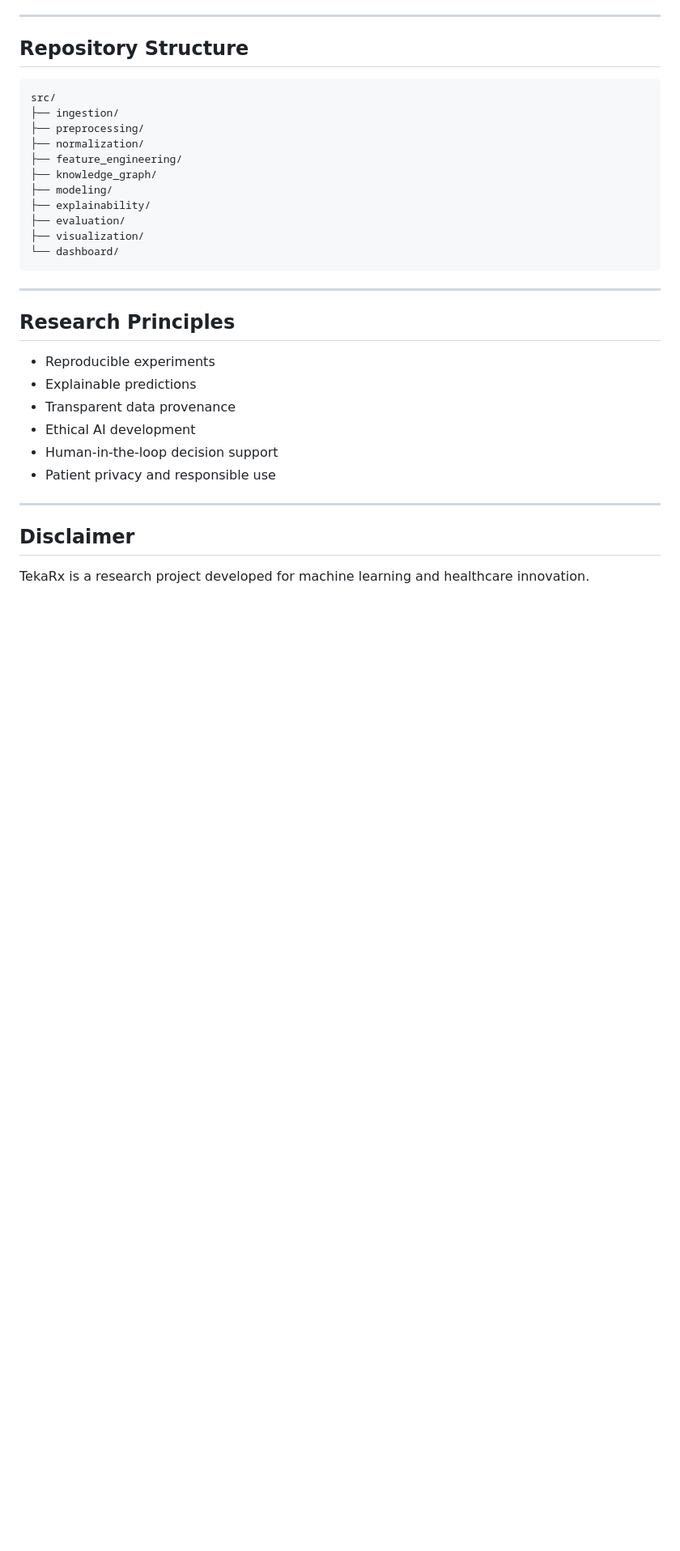
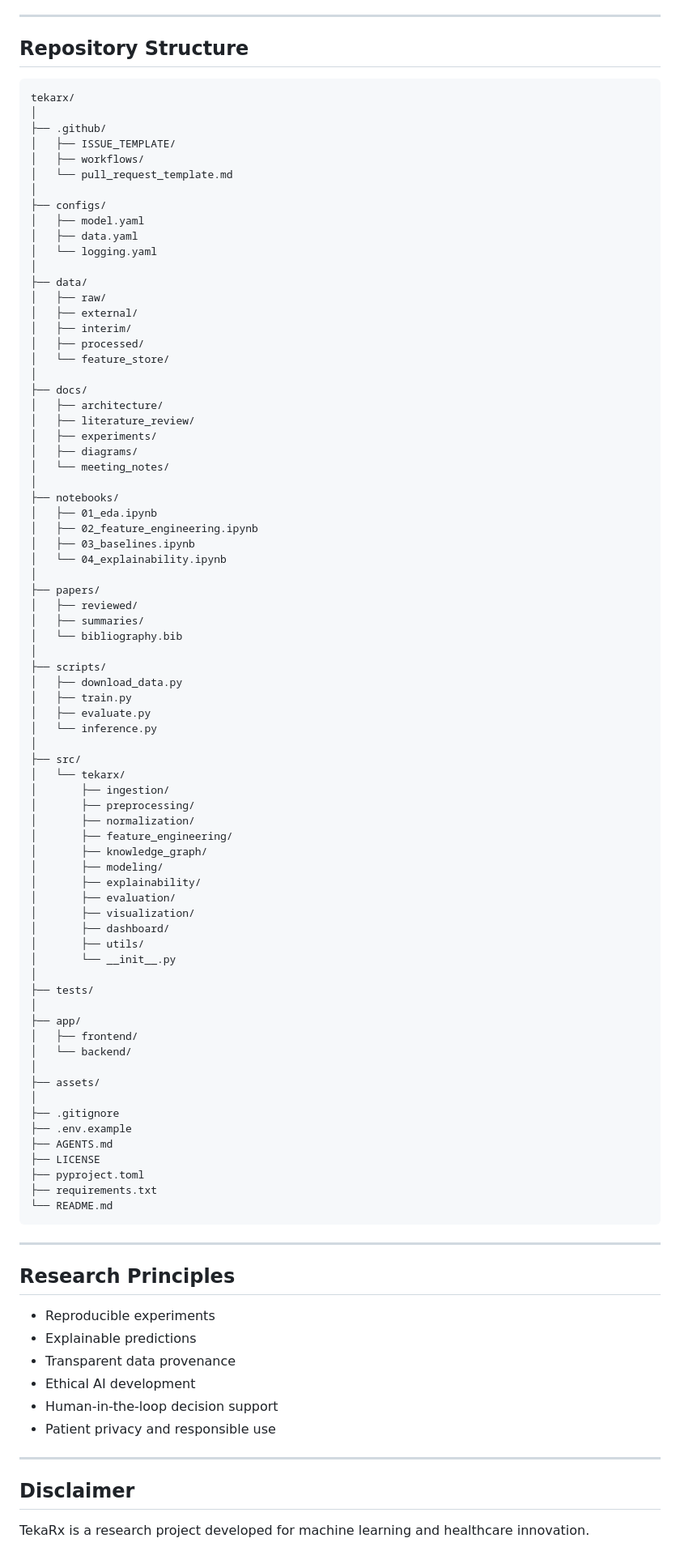
Before and after one commit to matthew-sudo2/Teka-Rx, a Markdown page: README.md, the part around the change. Shown at 81% size. Rendered like a GitHub page; blank space fills up the shorter version.

````diff
--- a/README.md
+++ b/README.md
@@ -124,19 +124,80 @@ Public Medical Data
 ## Repository Structure
 
 ```
-src/
-├── ingestion/
-├── preprocessing/
-├── normalization/
-├── feature_engineering/
-├── knowledge_graph/
-├── modeling/
-├── explainability/
-├── evaluation/
-├── visualization/
-└── dashboard/
+tekarx/
+│
+├── .github/
+│   ├── ISSUE_TEMPLATE/
+│   ├── workflows/
+│   └── pull_request_template.md
+│
+├── configs/
+│   ├── model.yaml
+│   ├── data.yaml
+│   └── logging.yaml
+│
+├── data/
+│   ├── raw/
+│   ├── external/
+│   ├── interim/
+│   ├── processed/
+│   └── feature_store/
+│
+├── docs/
+│   ├── architecture/
+│   ├── literature_review/
+│   ├── experiments/
+│   ├── diagrams/
+│   └── meeting_notes/
+│
+├── notebooks/
+│   ├── 01_eda.ipynb
+│   ├── 02_feature_engineering.ipynb
+│   ├── 03_baselines.ipynb
+│   └── 04_explainability.ipynb
+│
+├── papers/
+│   ├── reviewed/
+│   ├── summaries/
+│   └── bibliography.bib
+│
+├── scripts/
+│   ├── download_data.py
+│   ├── train.py
+│   ├── evaluate.py
+│   └── inference.py
+│
+├── src/
+│   └── tekarx/
+│       ├── ingestion/
+│       ├── preprocessing/
+│       ├── normalization/
+│       ├── feature_engineering/
+│       ├── knowledge_graph/
+│       ├── modeling/
+│       ├── explainability/
+│       ├── evaluation/
+│       ├── visualization/
+│       ├── dashboard/
+│       ├── utils/
+│       └── __init__.py
+│
+├── tests/
+│
+├── app/
+│   ├── frontend/
+│   └── backend/
+│
+├── assets/
+│
+├── .gitignore
+├── .env.example
+├── AGENTS.md
+├── LICENSE
+├── pyproject.toml
+├── requirements.txt
+└── README.md
 ```
-
 ---
 
 ## Research Principles
````
